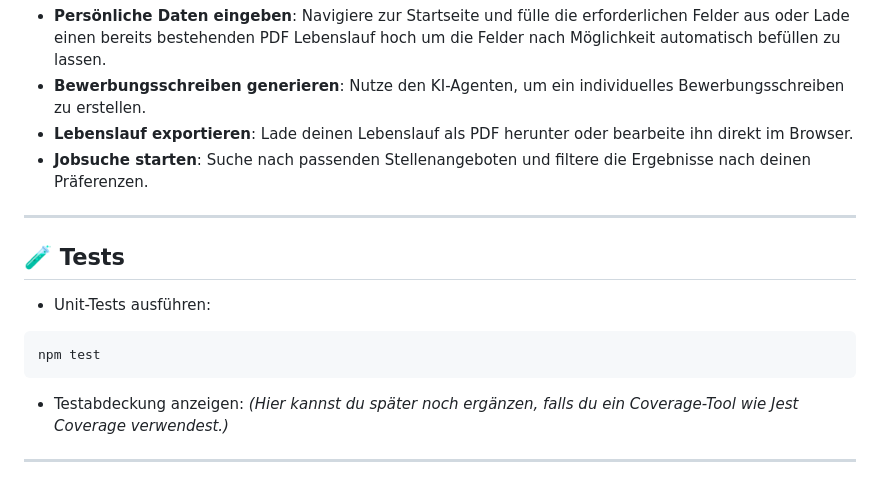
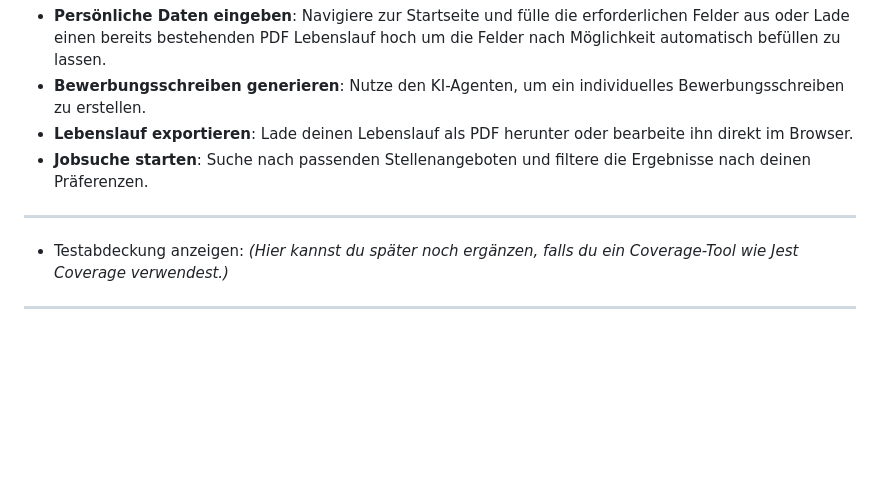
Before and after one commit to Ebiixx/JobAgent, a Markdown page: README.md, the part around the change. GitHub-like rendering; blank space fills up the shorter version.

Commit message:
README ergänzt 2

````diff
--- a/README.md
+++ b/README.md
@@ -116,14 +116,6 @@ Der Server läuft standardmäßig unter [http://localhost:3000](http://localhost
 
 ---
 
-## 🧪 Tests
-
-- Unit-Tests ausführen:
-
-```bash
-npm test
-```
-
 - Testabdeckung anzeigen: _(Hier kannst du später noch ergänzen, falls du ein Coverage-Tool wie Jest Coverage verwendest.)_
 
 ---
````
